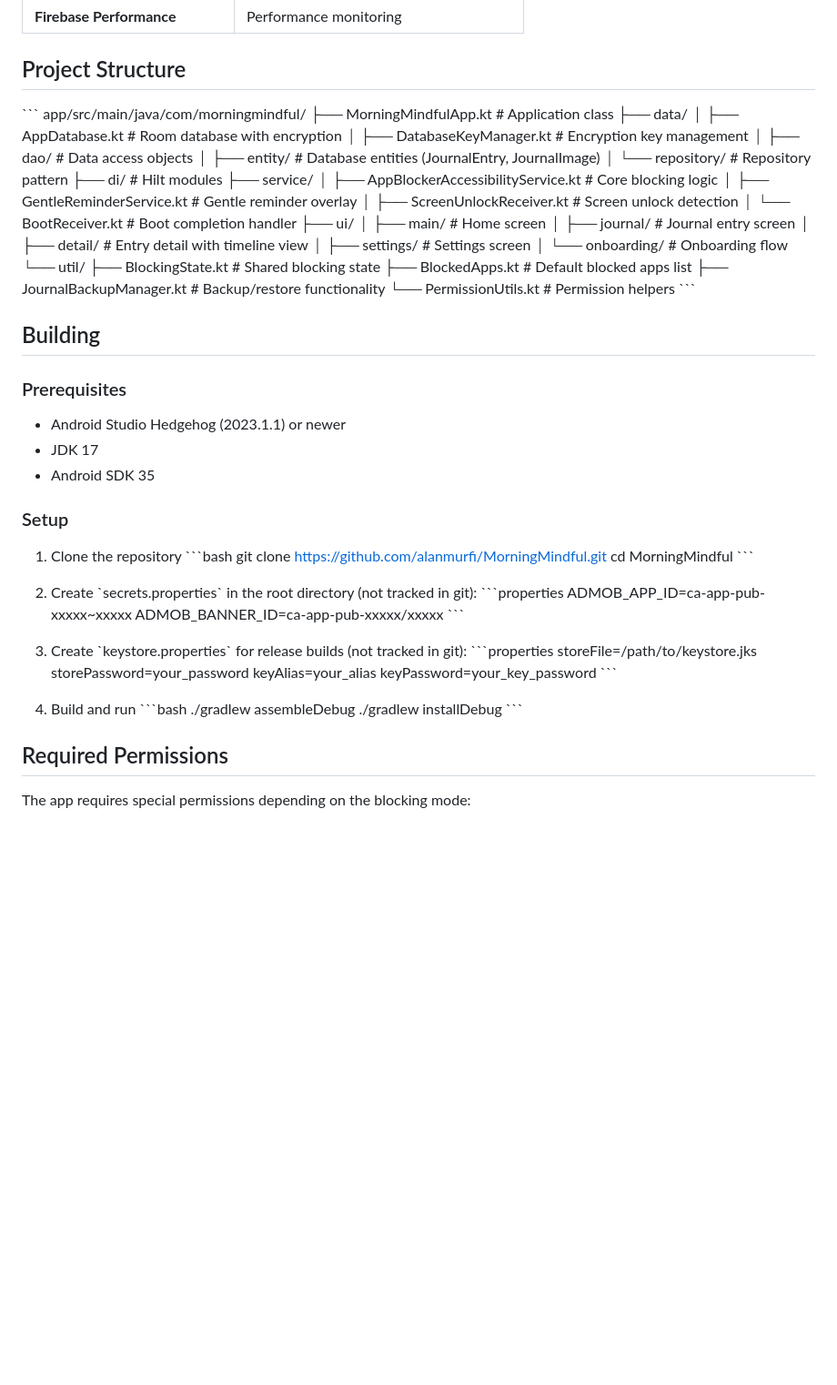
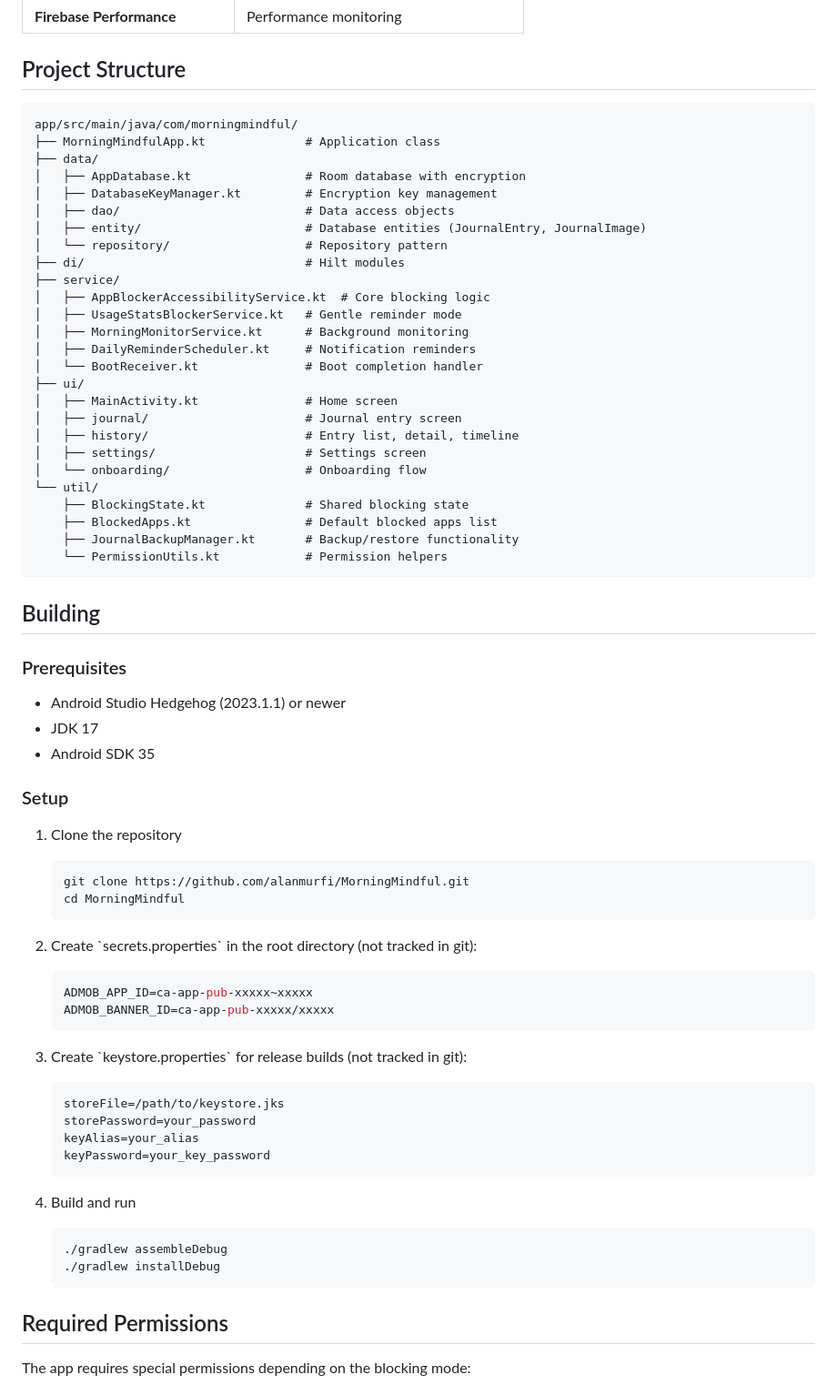
Before and after one commit to alanmurfi/MorningMindful, a Markdown page: README.md, the part around one of its changes. Shown at 91% size. Drawn GitHub-style; blank space fills up the shorter version.

````diff
--- a/README.md
+++ b/README.md
@@ -67,7 +67,7 @@ A digital wellbeing Android app that helps you build a mindful morning routine b
 
 ## Project Structure
 
-\`\`\`
+```
 app/src/main/java/com/morningmindful/
 ├── MorningMindfulApp.kt              # Application class
 ├── data/
@@ -79,13 +79,14 @@ app/src/main/java/com/morningmindful/
 ├── di/                               # Hilt modules
 ├── service/
 │   ├── AppBlockerAccessibilityService.kt  # Core blocking logic
-│   ├── GentleReminderService.kt      # Gentle reminder overlay
-│   ├── ScreenUnlockReceiver.kt       # Screen unlock detection
+│   ├── UsageStatsBlockerService.kt   # Gentle reminder mode
+│   ├── MorningMonitorService.kt      # Background monitoring
+│   ├── DailyReminderScheduler.kt     # Notification reminders
 │   └── BootReceiver.kt               # Boot completion handler
 ├── ui/
-│   ├── main/                         # Home screen
+│   ├── MainActivity.kt               # Home screen
 │   ├── journal/                      # Journal entry screen
-│   ├── detail/                       # Entry detail with timeline view
+│   ├── history/                      # Entry list, detail, timeline
 │   ├── settings/                     # Settings screen
 │   └── onboarding/                   # Onboarding flow
 └── util/
@@ -93,7 +94,7 @@ app/src/main/java/com/morningmindful/
     ├── BlockedApps.kt                # Default blocked apps list
     ├── JournalBackupManager.kt       # Backup/restore functionality
     └── PermissionUtils.kt            # Permission helpers
-\`\`\`
+```
 
 ## Building
 
@@ -106,30 +107,30 @@ app/src/main/java/com/morningmindful/
 ### Setup
 
 1. Clone the repository
-   \`\`\`bash
+   ```bash
    git clone https://github.com/alanmurfi/MorningMindful.git
    cd MorningMindful
-   \`\`\`
+   ```
 
 2. Create \`secrets.properties\` in the root directory (not tracked in git):
-   \`\`\`properties
+   ```properties
    ADMOB_APP_ID=ca-app-pub-xxxxx~xxxxx
    ADMOB_BANNER_ID=ca-app-pub-xxxxx/xxxxx
-   \`\`\`
+   ```
 
 3. Create \`keystore.properties\` for release builds (not tracked in git):
-   \`\`\`properties
+   ```properties
    storeFile=/path/to/keystore.jks
    storePassword=your_password
    keyAlias=your_alias
    keyPassword=your_key_password
-   \`\`\`
+   ```
 
 4. Build and run
-   \`\`\`bash
+   ```bash
    ./gradlew assembleDebug
    ./gradlew installDebug
-   \`\`\`
+   ```
 
 ## Required Permissions
 
````
Also changed, not shown: other parts of README.md (+2 -2 lines), CLAUDE.md (added, +102 -0 lines), docs/PRD.md (+119 -97 lines).
